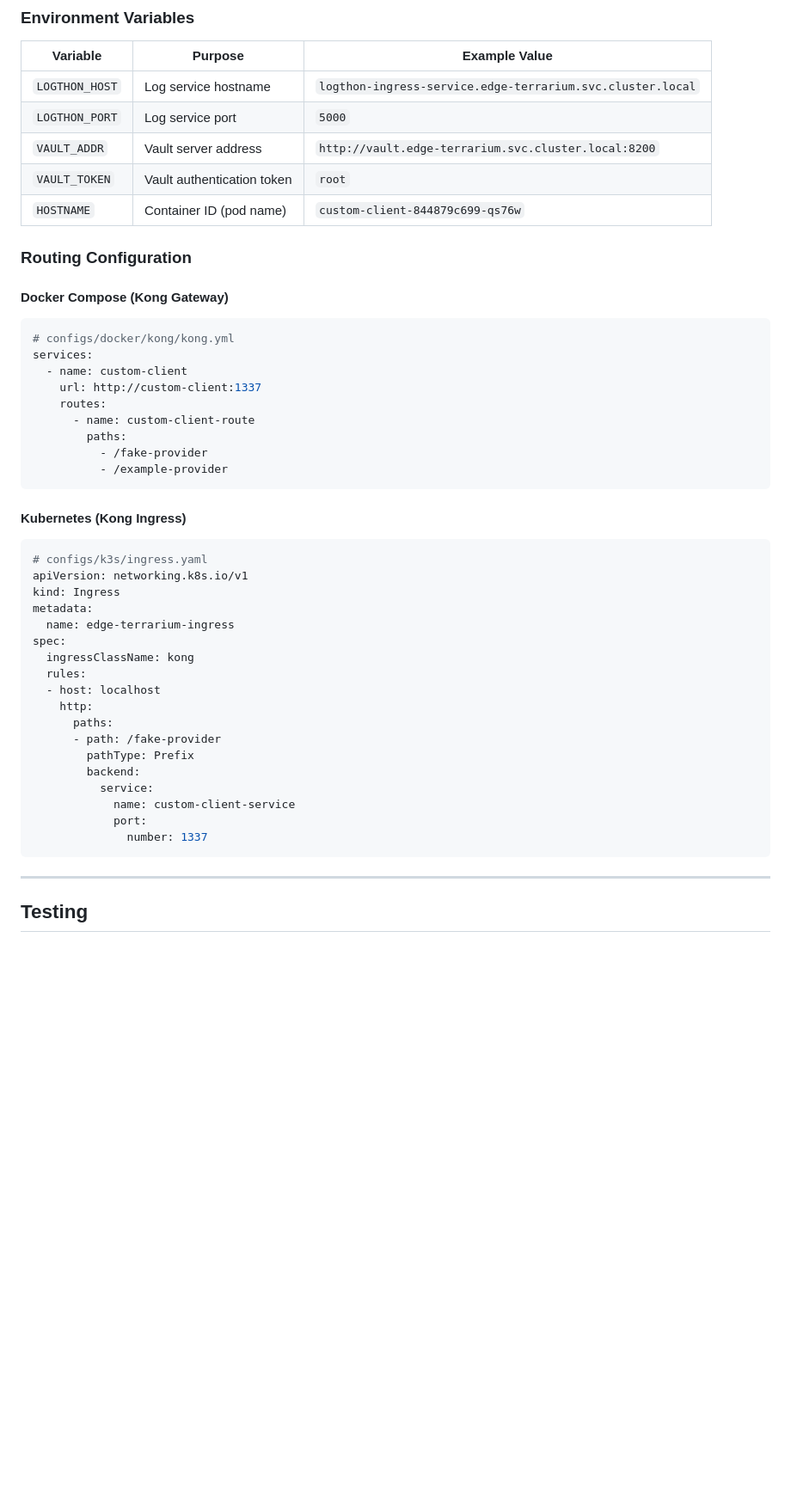
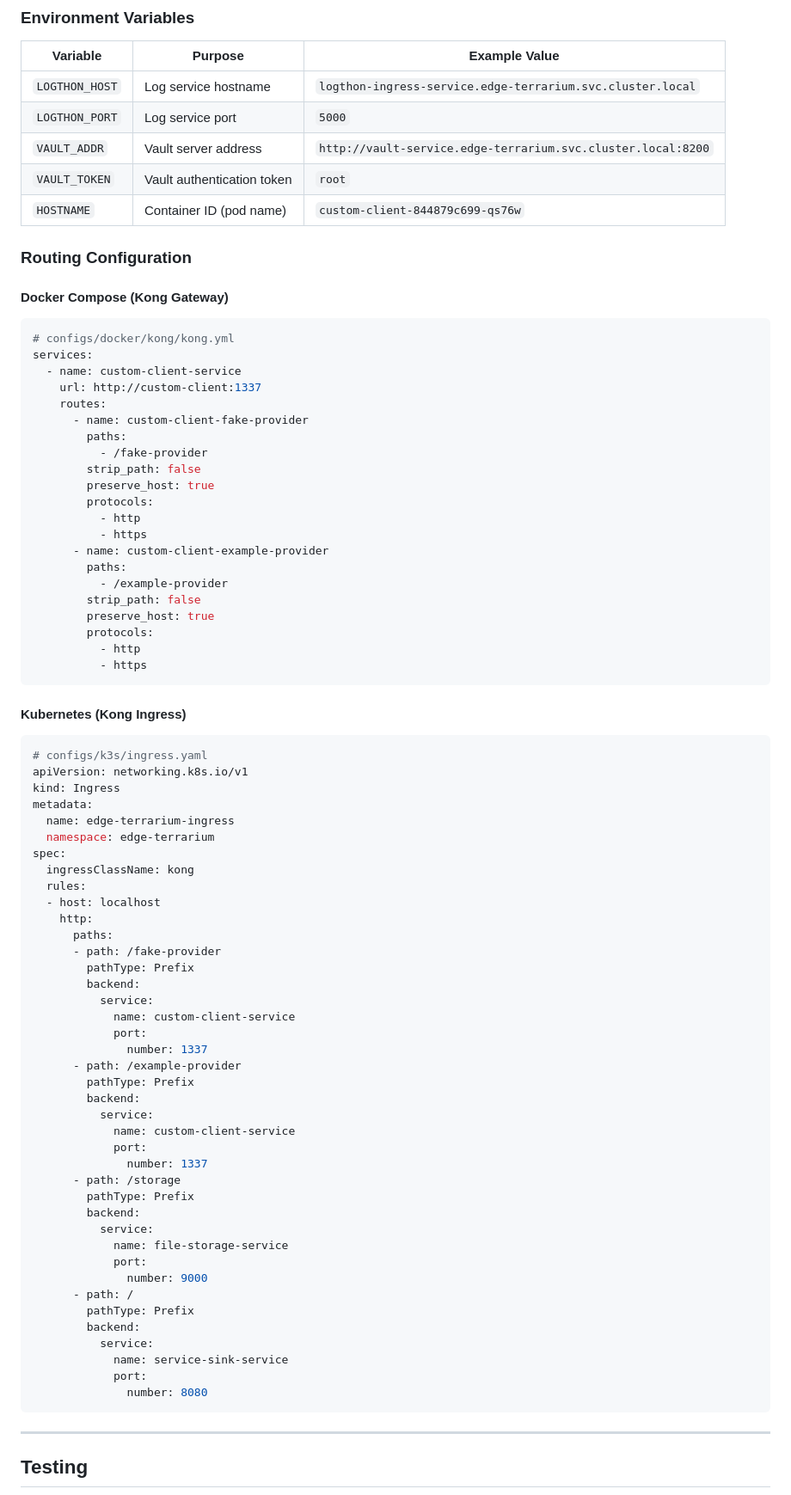
Before and after one commit to aztechead/edge-terrarium, a Markdown page: README.md, the part around the change printed below. Shown: that part at 86% size. Rendered like a GitHub page; blank space fills up the shorter version.

````diff
--- a/README.md
+++ b/README.md
@@ -1579,7 +1718,7 @@ c-edge-terrarium/
 |----------|---------|---------------|
 | `LOGTHON_HOST` | Log service hostname | `logthon-ingress-service.edge-terrarium.svc.cluster.local` |
 | `LOGTHON_PORT` | Log service port | `5000` |
-| `VAULT_ADDR` | Vault server address | `http://vault.edge-terrarium.svc.cluster.local:8200` |
+| `VAULT_ADDR` | Vault server address | `http://vault-service.edge-terrarium.svc.cluster.local:8200` |
 | `VAULT_TOKEN` | Vault authentication token | `root` |
 | `HOSTNAME` | Container ID (pod name) | `custom-client-844879c699-qs76w` |
 
@@ -1589,13 +1728,25 @@ c-edge-terrarium/
 ```yaml
 # configs/docker/kong/kong.yml
 services:
-  - name: custom-client
+  - name: custom-client-service
     url: http://custom-client:1337
     routes:
-      - name: custom-client-route
+      - name: custom-client-fake-provider
         paths:
           - /fake-provider
+        strip_path: false
+        preserve_host: true
+        protocols:
+          - http
+          - https
+      - name: custom-client-example-provider
+        paths:
           - /example-provider
+        strip_path: false
+        preserve_host: true
+        protocols:
+          - http
+          - https
 ```
 
 #### Kubernetes (Kong Ingress)
@@ -1605,6 +1756,7 @@ apiVersion: networking.k8s.io/v1
 kind: Ingress
 metadata:
   name: edge-terrarium-ingress
+  namespace: edge-terrarium
 spec:
   ingressClassName: kong
   rules:
@@ -1618,6 +1770,27 @@ spec:
             name: custom-client-service
             port:
               number: 1337
+      - path: /example-provider
+        pathType: Prefix
+        backend:
+          service:
+            name: custom-client-service
+            port:
+              number: 1337
+      - path: /storage
+        pathType: Prefix
+        backend:
+          service:
+            name: file-storage-service
+            port:
+              number: 9000
+      - path: /
+        pathType: Prefix
+        backend:
+          service:
+            name: service-sink-service
+            port:
+              number: 8080
 ```
 
 ---
````
Also changed, not shown: other parts of README.md (+180 -41 lines).
